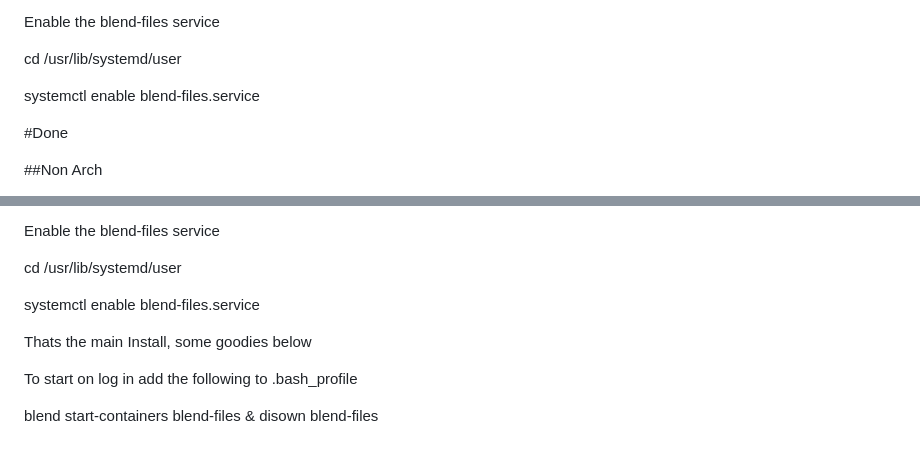
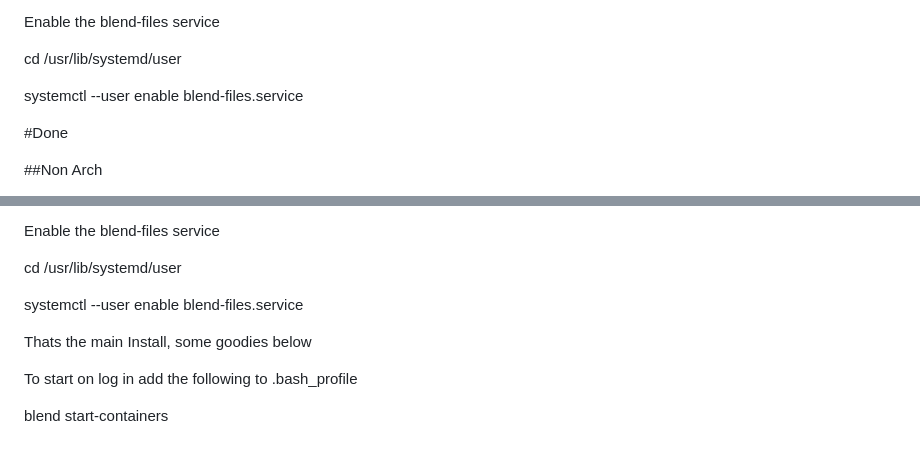
Before and after one commit to blend-os/blend, a Markdown page: README.md, 2 parts joined by grey strips. Rendered like a GitHub page.

```diff
--- a/README.md
+++ b/README.md
@@ -116,7 +116,7 @@ Enable the blend-files service
 
 cd /usr/lib/systemd/user
 
-systemctl enable blend-files.service
+systemctl --user enable blend-files.service
 
 #Done
 
@@ -210,7 +210,7 @@ Enable the blend-files service
 
 cd /usr/lib/systemd/user
 
-systemctl enable blend-files.service
+systemctl --user enable blend-files.service
 
 
 Thats the main Install, some goodies below
@@ -219,5 +219,3 @@ To start on log in add the following to .bash_profile
 
 
 blend start-containers
-blend-files &
-disown blend-files
```
